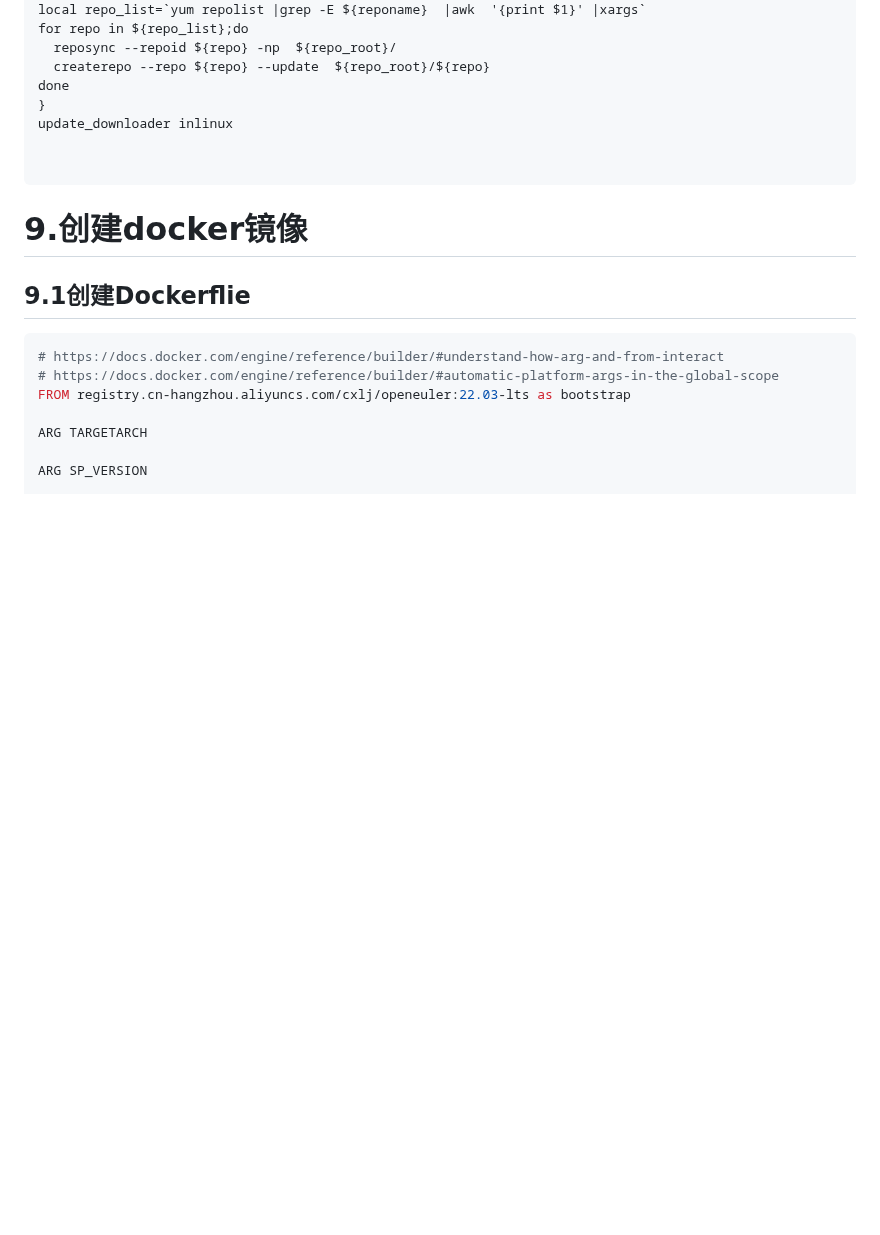
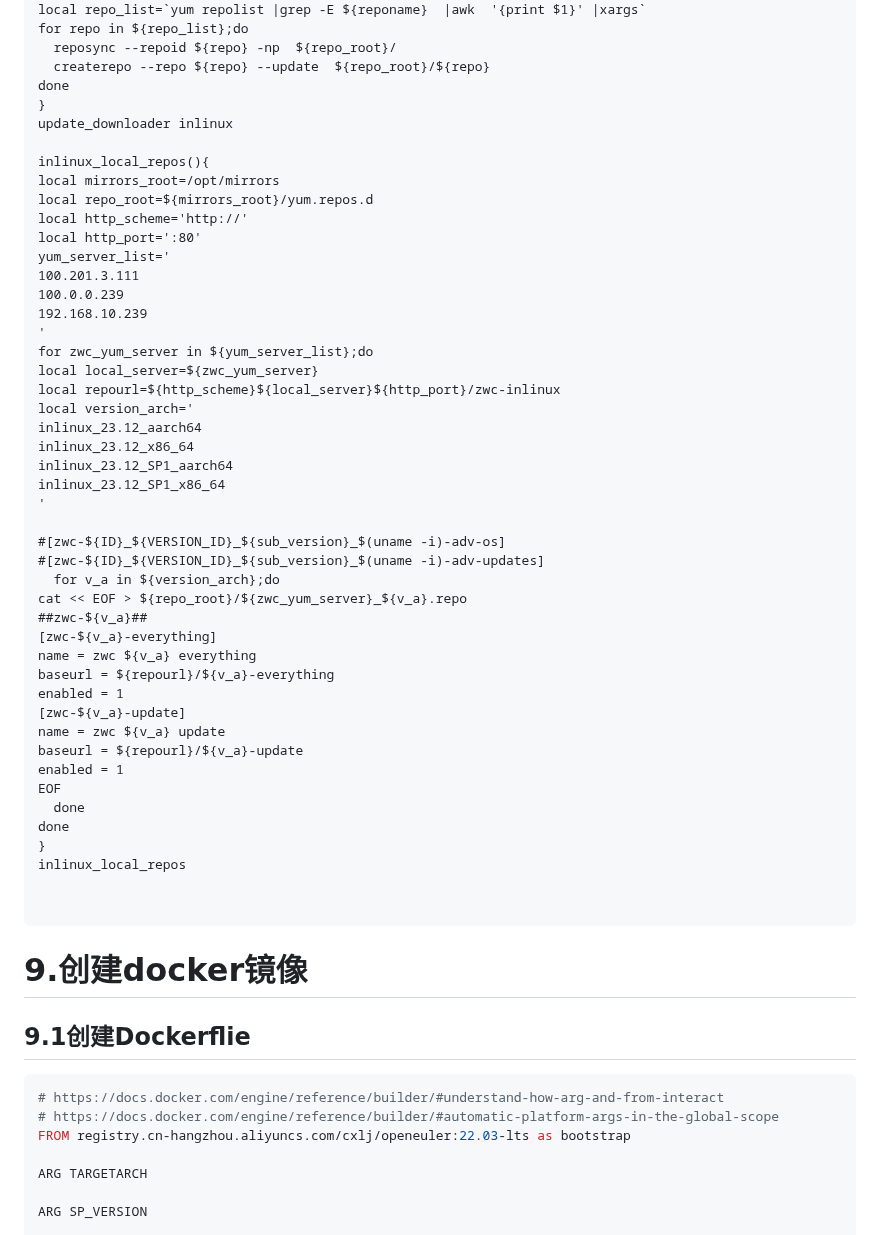
Before and after one commit to cxlj2003/notebook, a Markdown page: docs/Linux相关/Bash实用脚本.md, the part around one of its changes. Drawn GitHub-style; blank space fills up the shorter version.

````diff
--- a/docs/Linux相关/Bash实用脚本.md
+++ b/docs/Linux相关/Bash实用脚本.md
@@ -740,6 +748,45 @@ for repo in ${repo_list};do
 done
 }
 update_downloader inlinux
+
+inlinux_local_repos(){
+local mirrors_root=/opt/mirrors
+local repo_root=${mirrors_root}/yum.repos.d
+local http_scheme='http://'
+local http_port=':80'
+yum_server_list='
+100.201.3.111
+100.0.0.239
+192.168.10.239
+'
+for zwc_yum_server in ${yum_server_list};do
+local local_server=${zwc_yum_server}
+local repourl=${http_scheme}${local_server}${http_port}/zwc-inlinux
+local version_arch='
+inlinux_23.12_aarch64
+inlinux_23.12_x86_64
+inlinux_23.12_SP1_aarch64
+inlinux_23.12_SP1_x86_64
+'
+
+#[zwc-${ID}_${VERSION_ID}_${sub_version}_$(uname -i)-adv-os]
+#[zwc-${ID}_${VERSION_ID}_${sub_version}_$(uname -i)-adv-updates]
+  for v_a in ${version_arch};do
+cat << EOF > ${repo_root}/${zwc_yum_server}_${v_a}.repo
+##zwc-${v_a}##
+[zwc-${v_a}-everything]
+name = zwc ${v_a} everything
+baseurl = ${repourl}/${v_a}-everything
+enabled = 1
+[zwc-${v_a}-update]
+name = zwc ${v_a} update
+baseurl = ${repourl}/${v_a}-update
+enabled = 1
+EOF
+  done
+done
+}
+inlinux_local_repos
 
 
 ```
````
Also changed, not shown: other parts of docs/Linux相关/Bash实用脚本.md (+21 -13 lines).
